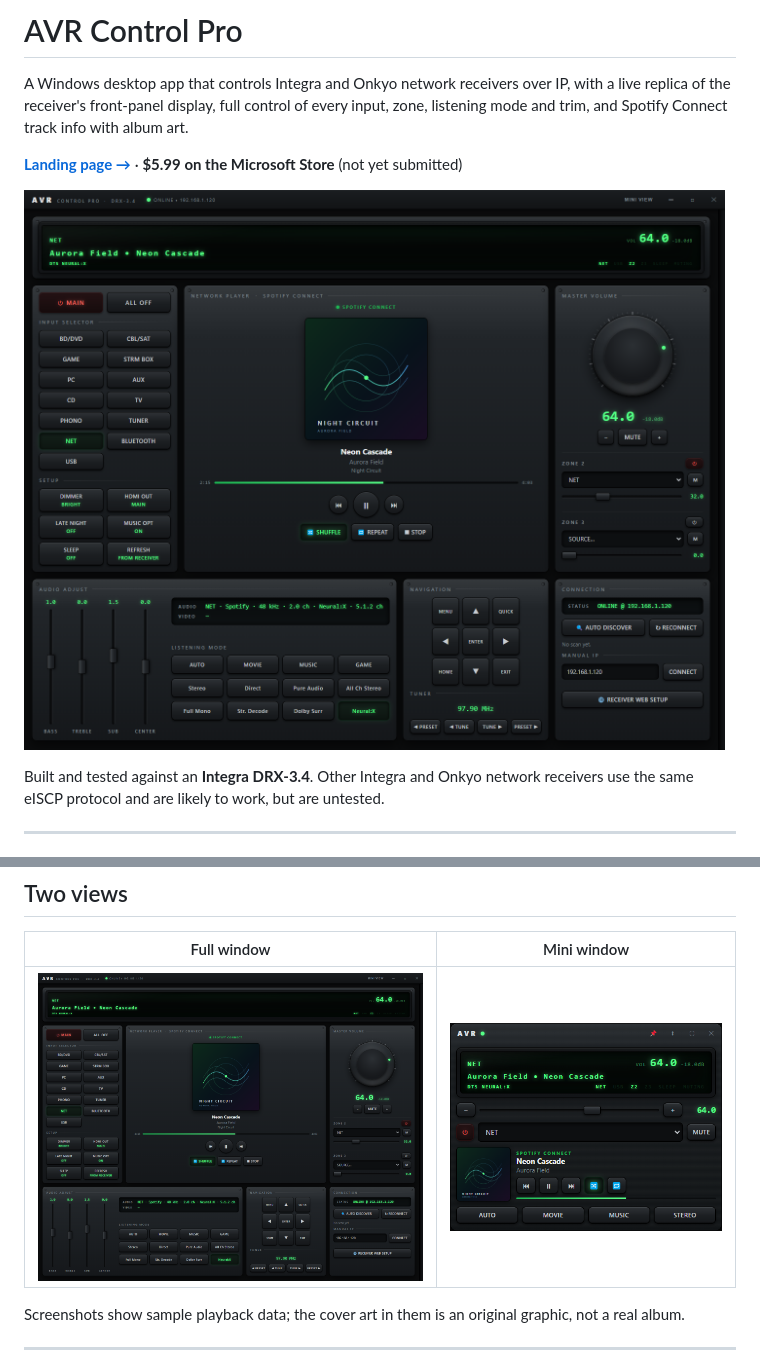
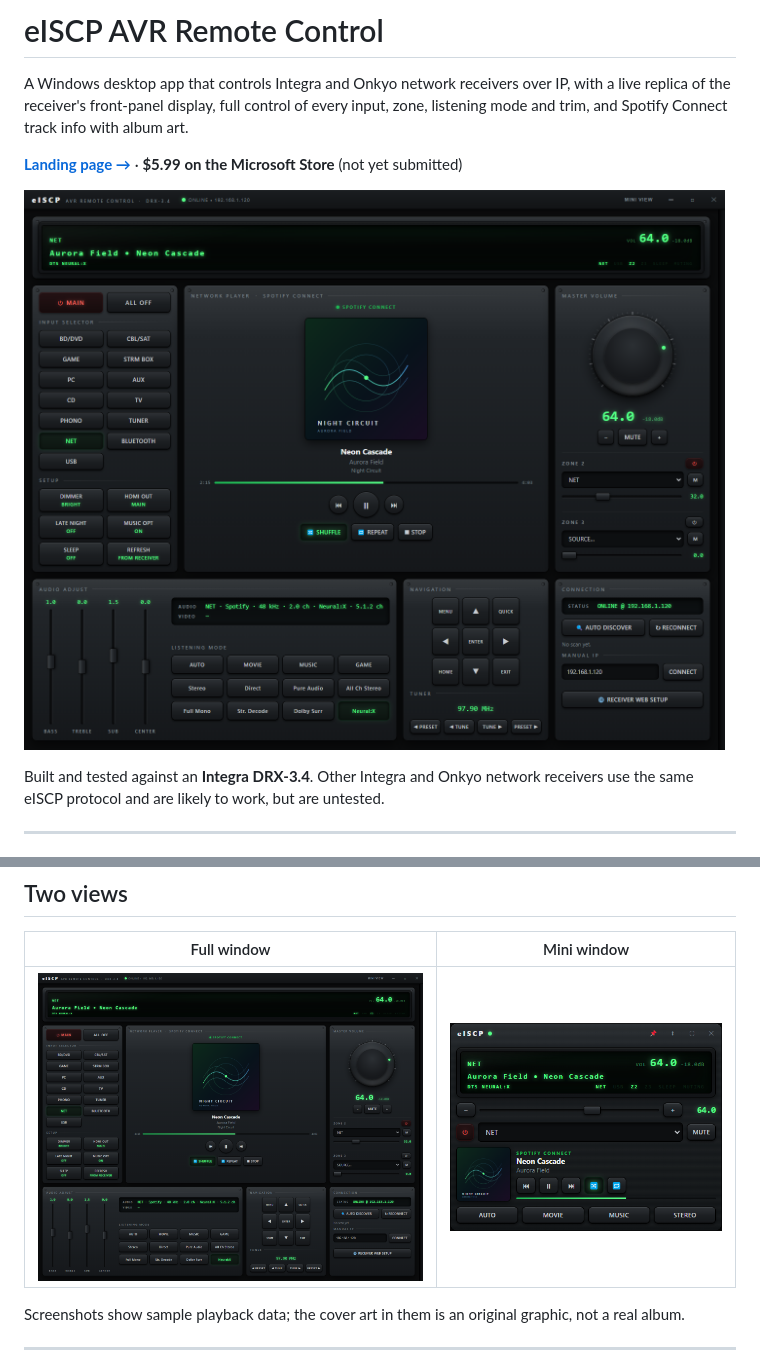
Before and after one commit to lgbtnewsradio-sudo/avr-control-pro, a Markdown page: README.md, 2 parts joined by grey strips. GitHub-like rendering; pictures changed too: docs/screenshots/full-view.png, docs/screenshots/mini-view.png.

```diff
--- a/README.md
+++ b/README.md
@@ -1,4 +1,4 @@
-# AVR Control Pro
+# eISCP AVR Remote Control
 
 A Windows desktop app that controls Integra and Onkyo network receivers over IP, with a
 live replica of the receiver's front-panel display, full control of every input, zone,
```
Also changed, not shown: STORE.md (+6 -6 lines), 10 other files.
